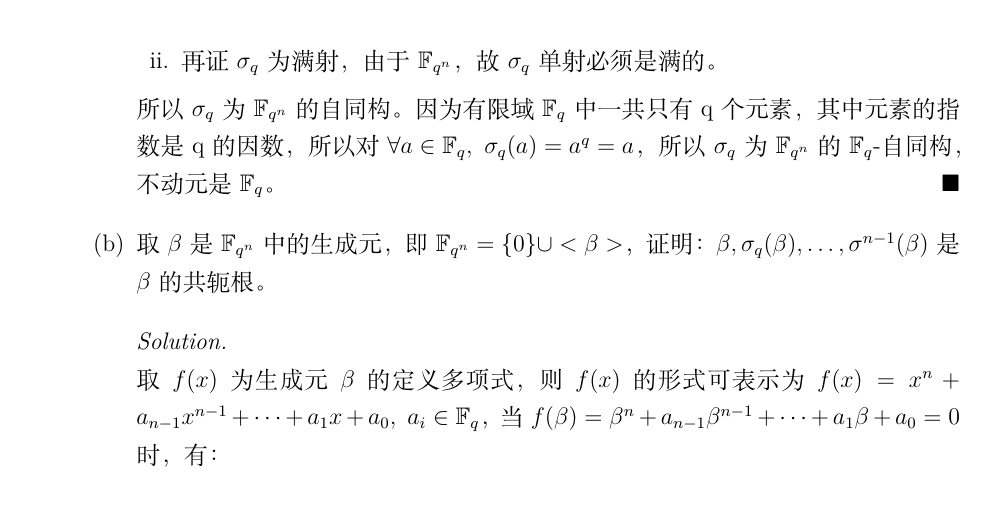
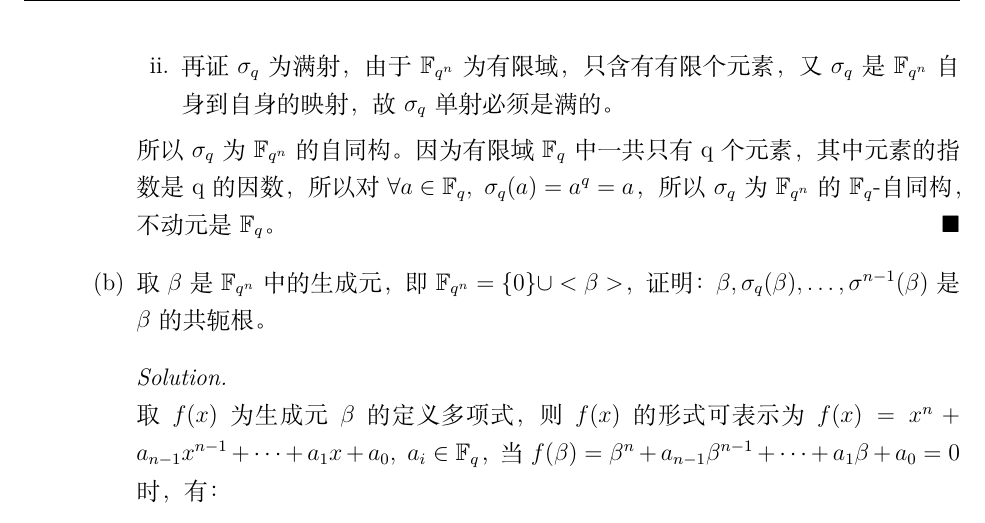
Before and after one commit to Ainevsia/Algebraic-Number-Theory, a LaTeX document (Final/main.tex, which reads Final/ans3-1.tex): part of page 4 of 6, cut at the place of the change. Compiled offline with XeLaTeX.

Commit message:
minuet fix

```diff
--- a/Final/ans3-1.tex
+++ b/Final/ans3-1.tex
@@ -25,7 +25,7 @@
     \begin{enumerate}
         \item 先证明$\sigma_q$为单射，即证$ker(\sigma_q)=\{0\}$，其中0为有限域$\mathbb{F}_{q^n}$的加法零元，其中$ker(\sigma_q)=\{a\in\mathbb{F}_{q^n}|\sigma_q(a)=0\}$，即被$\sigma_q$映射至加法零元的元素集合。\\
         $\because\sigma_q(a)=a^q=0\Rightarrow a=0,\ \therefore ker(\sigma_q)={0}$，所以$\sigma_q$为单射。
-        \item 再证$\sigma_q$为满射，由于$\mathbb{F}_{q^n}$，故$\sigma_q$单射必须是满的。
+        \item 再证$\sigma_q$为满射，由于$\mathbb{F}_{q^n}$为有限域，只含有有限个元素，又$\sigma_q$是$\mathbb{F}_{q^n}$自身到自身的映射，故$\sigma_q$单射必须是满的。
     \end{enumerate}
     所以$\sigma_q$为$\mathbb{F}_{q^n}$的自同构。因为有限域$\mathbb{F}_{q}$中一共只有q个元素，其中元素的指数是q的因数，所以对$\forall a\in\mathbb{F}_{q},\ \sigma_q(a)=a^q=a$，所以$\sigma_q$为$\mathbb{F}_{q^n}$的$\mathbb{F}_{q}$-自同构，不动元是$\mathbb{F}_{q}$。
 \end{solution}
```
Also changed, not shown: Final/main.pdf, Final/release.pdf.
